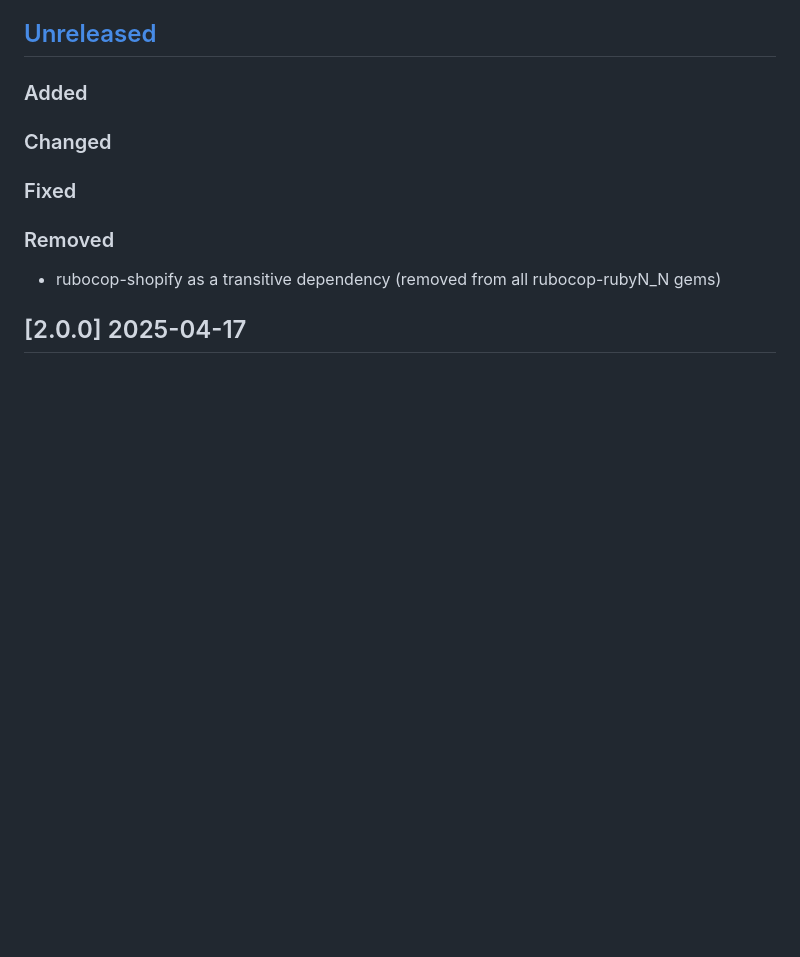
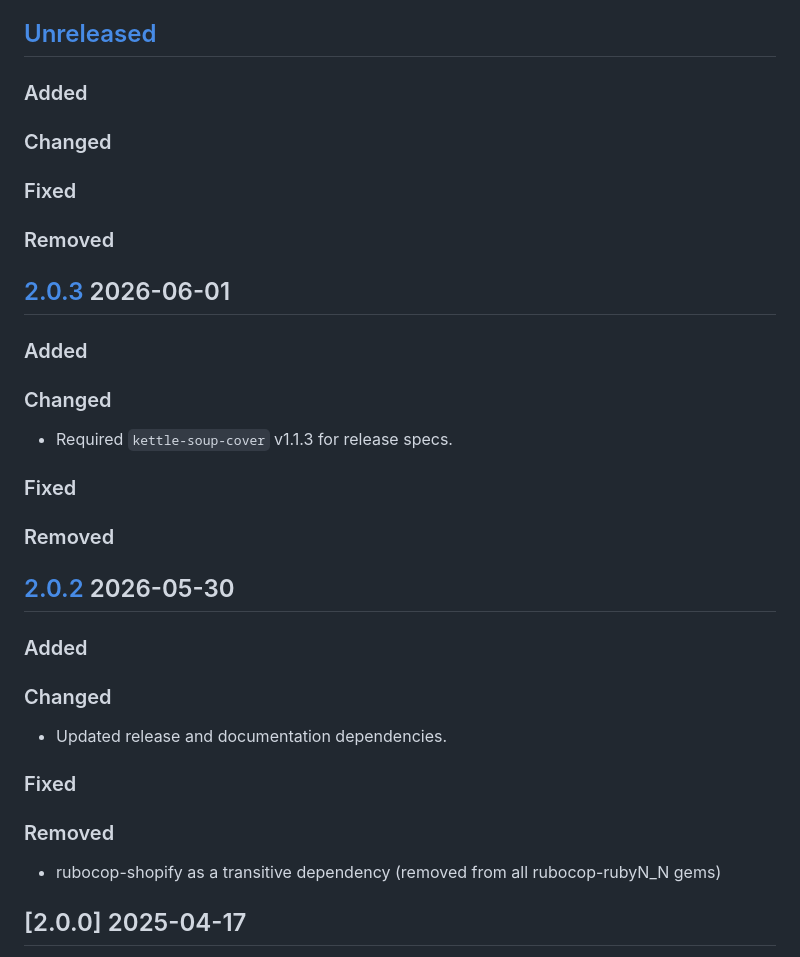
Before and after one commit to rubocop-lts/standard-rubocop-lts, a Markdown page: CHANGELOG.md, the part around one of its changes. GitHub-like rendering; blank space fills up the shorter version.

Commit message:
Split released changelog entries

```diff
--- a/CHANGELOG.md
+++ b/CHANGELOG.md
@@ -7,6 +7,20 @@ and this project adheres to [Semantic Versioning](https://semver.org/spec/v2.0.0
 ## [Unreleased]
 ### Added
 ### Changed
+### Fixed
+### Removed
+
+## [2.0.3] 2026-06-01
+### Added
+### Changed
+- Required `kettle-soup-cover` v1.1.3 for release specs.
+### Fixed
+### Removed
+
+## [2.0.2] 2026-05-30
+### Added
+### Changed
+- Updated release and documentation dependencies.
 ### Fixed
 ### Removed
 - rubocop-shopify as a transitive dependency (removed from all rubocop-rubyN_N gems)
```
Also changed, not shown: other parts of CHANGELOG.md (+3 -1 lines).
